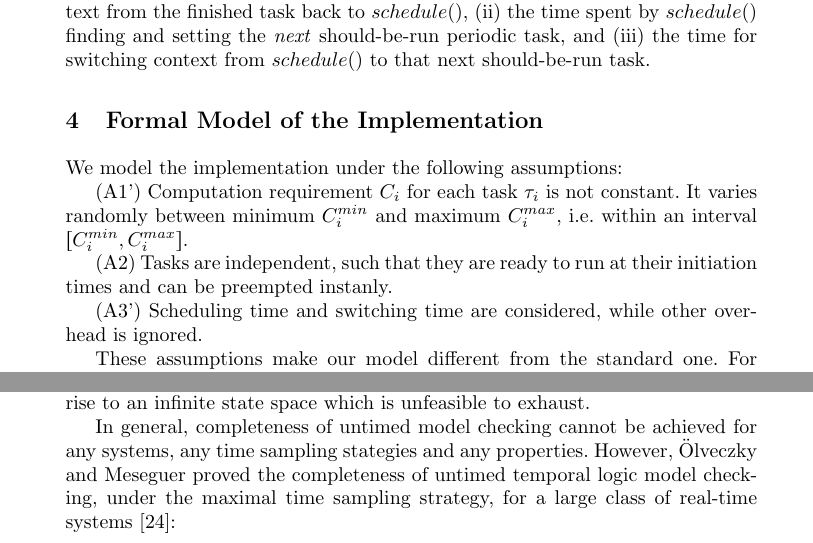
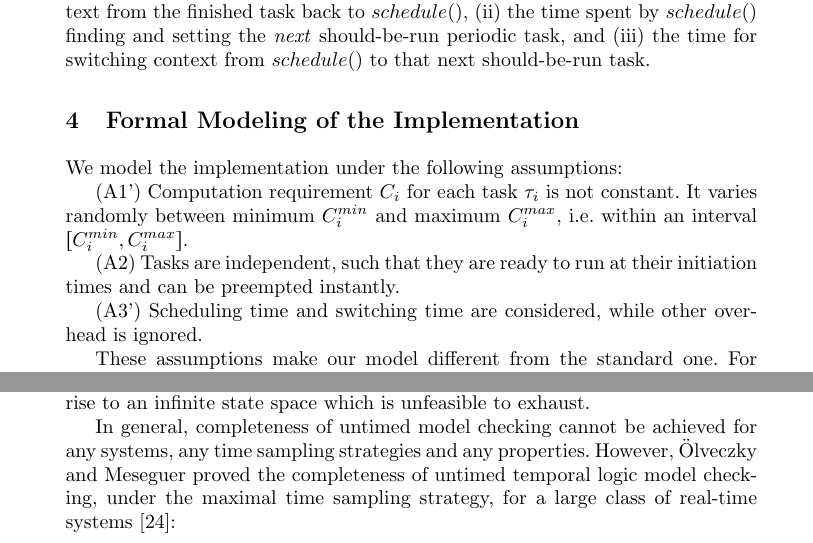
Before and after one commit to JiaxiangLIU/verification, a LaTeX paper (RMS/submission.tex): two parts of pages 5 and 14 of 17, joined at a grey line, cut so that both start at the same text. Compiled offline with LaTeX, dvips and Ghostscript.

Commit message:
fixed some typos

```diff
--- a/RMS/submission.tex
+++ b/RMS/submission.tex
@@ -306,7 +306,7 @@ setting the \emph{next} should-be-run periodic task, and (iii) the
 time for switching context from $schedule()$ to that next
 should-be-run task.
 
-\section{Formal Model of the Implementation}
+\section{Formal Modeling of the Implementation}
 \label{s:formalism}
 We model the implementation under the following assumptions:
 
@@ -315,7 +315,7 @@ constant. It varies randomly between minimum $C^{min}_i$ and maximum
 $C^{max}_i$, i.e. within an interval $[C^{min}_i, C^{max}_i]$.
 
 (A2) Tasks are independent, such that they are ready to run at their
-initiation times and can be preempted instanly.
+initiation times and can be preempted instantly.
 
 (A3') Scheduling time and switching time are considered, while other
 overhead is ignored.
@@ -941,7 +941,7 @@ dense time domain to make it more real but giving rise to an infinite
 state space which is unfeasible to exhaust.
 
 In general, completeness of untimed model checking cannot be achieved
-for any systems, any time sampling stategies and any
+for any systems, any time sampling strategies and any
 properties. However, \"Olveczky and Meseguer proved the completeness
 of untimed temporal logic model checking, under the maximal time
 sampling strategy, for a large class of real-time
```
Also changed, not shown: RMS/submission.tex (6 more changed lines).
